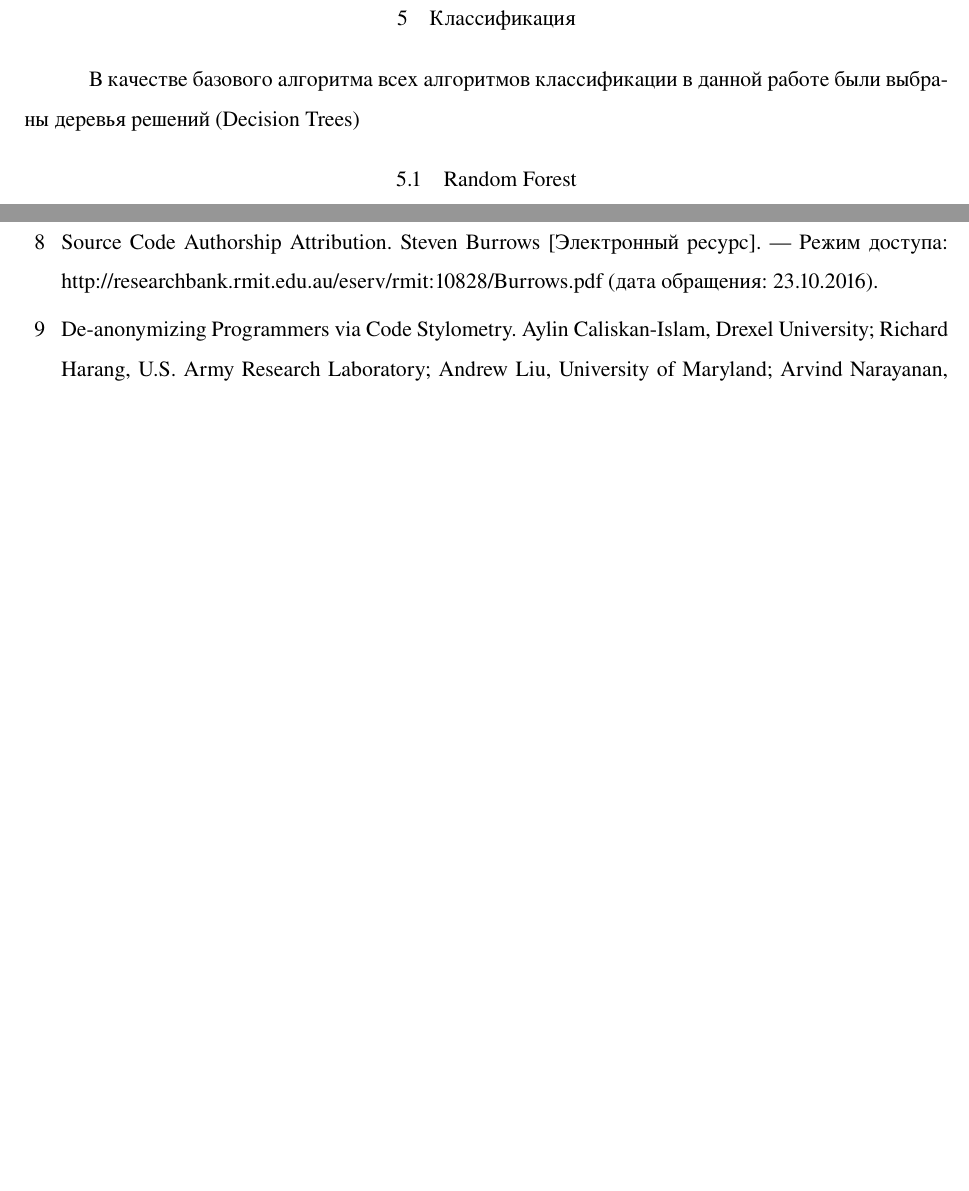
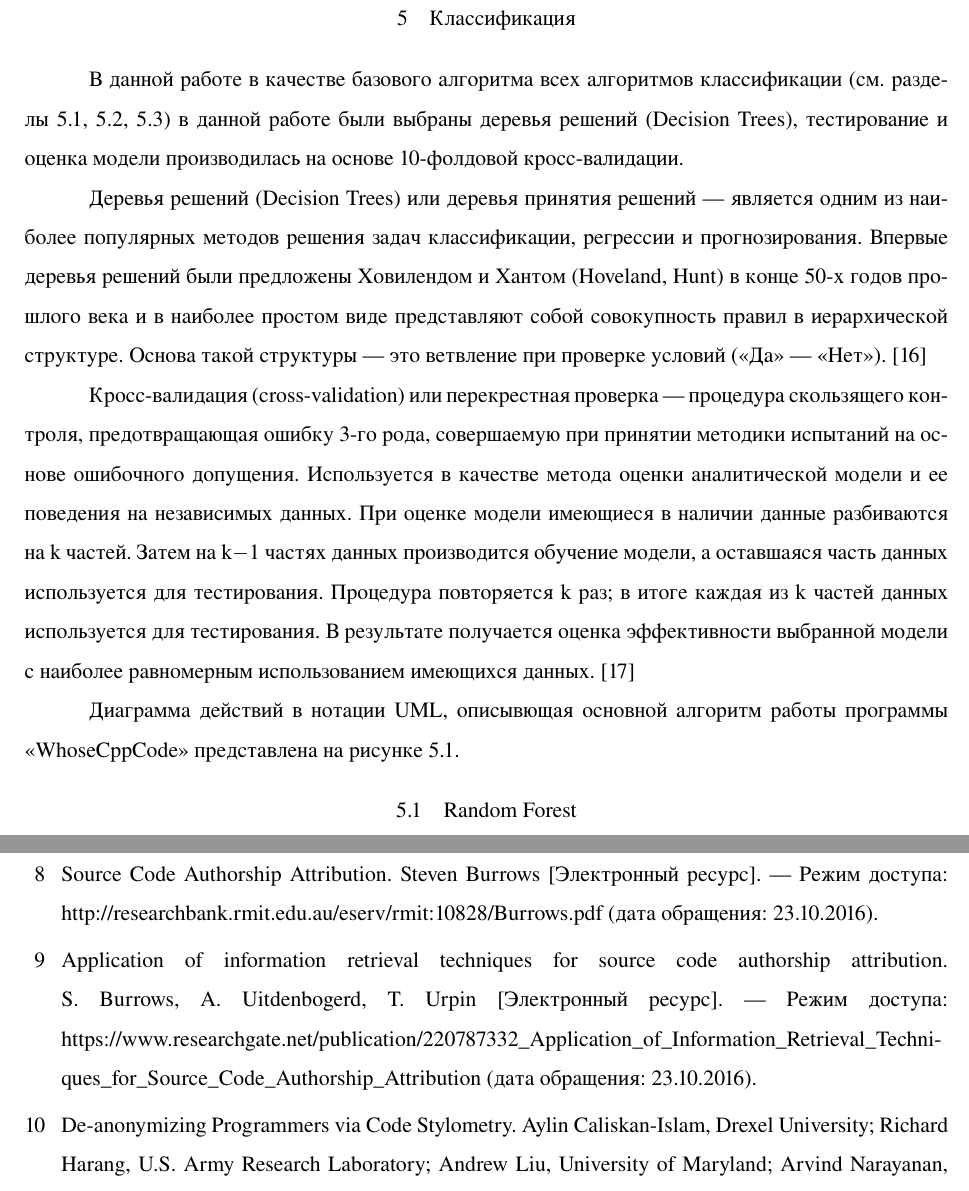
Before and after one commit to MarinaMeyta/WhoseCppCode, a LaTeX document (docs/report/report.tex, which reads docs/report/classifiers.tex, docs/report/lit.bib): two parts of pages 11 and 18 of 24 before the commit and two parts of pages 11 and 20 of 27 after it, joined at a grey line, cut so that both start at the same text, the shorter picture padded with empty space. The pictures show the PDF file docs/report/report.pdf that the author committed with the source.

Commit message:
finished practise report

```diff
--- a/docs/report/classifiers.tex
+++ b/docs/report/classifiers.tex
@@ -1,5 +1,30 @@
-В качестве базового алгоритма всех алгоритмов классификации в данной работе были выбраны деревья решений
-(Decision Trees)
+В данной работе в качестве базового алгоритма всех алгоритмов классификации (см. разделы~\ref{random_forest},
+\ref{ada}, \ref{extra}) в данной работе были выбраны деревья решений
+(Decision Trees), тестирование и оценка модели производилась на основе 10-фолдовой кросс-валидации.
+
+Деревья решений (Decision Trees) или деревья принятия решений --- является одним из наиболее популярных
+методов решения задач классификации, регрессии и прогнозирования. Впервые деревья решений были предложены Ховилендом и Хантом (Hoveland, Hunt)
+в конце 50-х годов прошлого века и в наиболее простом виде представляют собой совокупность правил в иерархической
+структуре. Основа такой структуры --- это ветвление при проверке условий (<<Да>> --- <<Нет>>).~\cite{data_mining}
+
+Кросс-валидация (cross-validation) или перекрестная проверка ---
+процедура скользящего контроля, предотвращающая ошибку 3-го рода, совершаемую
+при принятии методики испытаний на основе ошибочного допущения. Используется в качестве метода оценки
+аналитической модели и ее поведения на независимых данных. При оценке модели имеющиеся в наличии
+данные разбиваются на k частей. Затем на k−1 частях данных производится обучение модели,
+а оставшаяся часть данных используется для тестирования. Процедура повторяется k раз;
+в итоге каждая из k частей данных используется для тестирования.
+В результате получается оценка эффективности выбранной модели с наиболее равномерным
+использованием имеющихся данных.~\cite{crossval}
+
+Диаграмма действий в нотации UML, описывющая основной алгоритм работы программы <<WhoseCppCode>>
+представлена на рисунке~\ref{flowchart:flowchart}.
+
+\begin{figure}[h!]
+\center{\includegraphics[width=0.9\linewidth]{flowchart}}
+\caption{ Диаграмма действий алгоритма работы программы <<WhoseCppCode>> }
+\label{flowchart:flowchart}
+\end{figure}
 
 
 \subsection{Random Forest}\label{random_forest}
--- a/docs/report/lit.bib
+++ b/docs/report/lit.bib
@@ -96,6 +96,12 @@ U.S. Army Research Laboratory; Andrew Liu, University of Maryland; Arvind Naraya
 }
 
 
+@article{burrows_3,
+	language = "english",
+	title = "{Application of information retrieval techniques for source code authorship attribution. S. Burrows, A. Uitdenbogerd, T. Urpin [Электронный ресурс]}",
+	url = "https://www.researchgate.net/publication/220787332\_Application\_of\_Information\_Retrieval\_Techni- ques\_for\_Source\_Code\_Authorship\_Attribution (дата обращения: 23.10.2016)"
+}
+
 @article{pellin,
 	language = "english",
 	title = "{Using Classification Techniques to Determine Source Code Authorship. Brian N. Pellin Computer Sciences Department University of Wisconsin [Электронный ресурс]}",
@@ -173,3 +179,4 @@ U.S. Army Research Laboratory; Andrew Liu, University of Maryland; Arvind Naraya
 	url = "https://pdfs.semanticscholar.org/336a/165c17c9c56160d332b9f4a2b403fccbdbfb.pdf (дата обращения: 28.04.2017)"
 }
 
+@article{crossval,
```
Also changed, not shown: docs/report/overview.tex (+1 -1 lines), docs/report/referat_ru.tex (+5 -2 lines), docs/report/report.tex (+2 -2 lines), docs/report/results.tex (+22 -1 lines), docs/report/test_data.tex (+2 -2 lines), docs/report/images/flowchart.png (added), docs/report/images/github.png (added), docs/report/images/google.png (added), docs/report/images/students.png (added), docs/report/overview_table.pdf, docs/report/report.bbl, docs/report/report.pdf, docs/report/classifiers.tex (4 more changed lines), docs/report/lit.bib (11 more changed lines), 7 other files.
